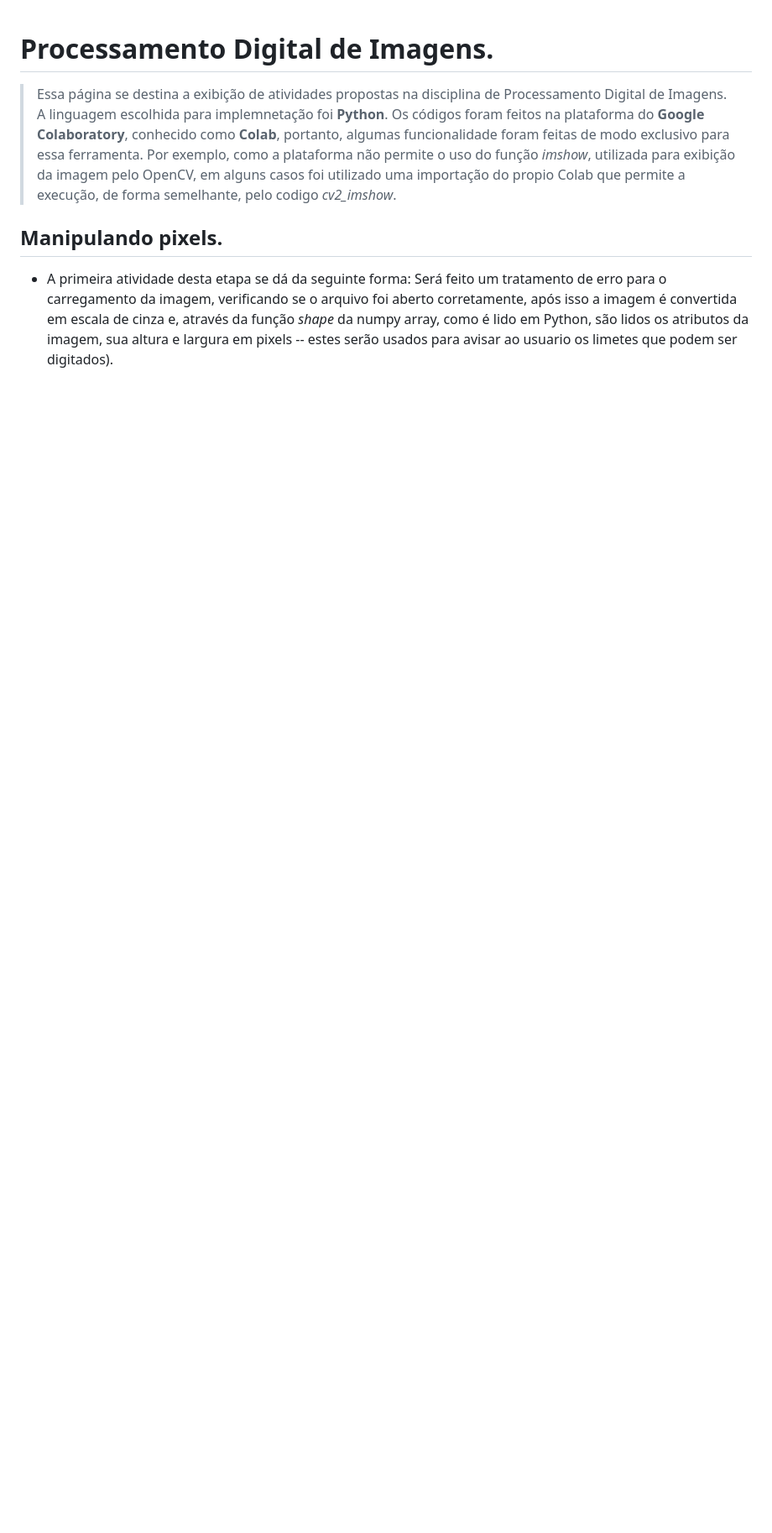
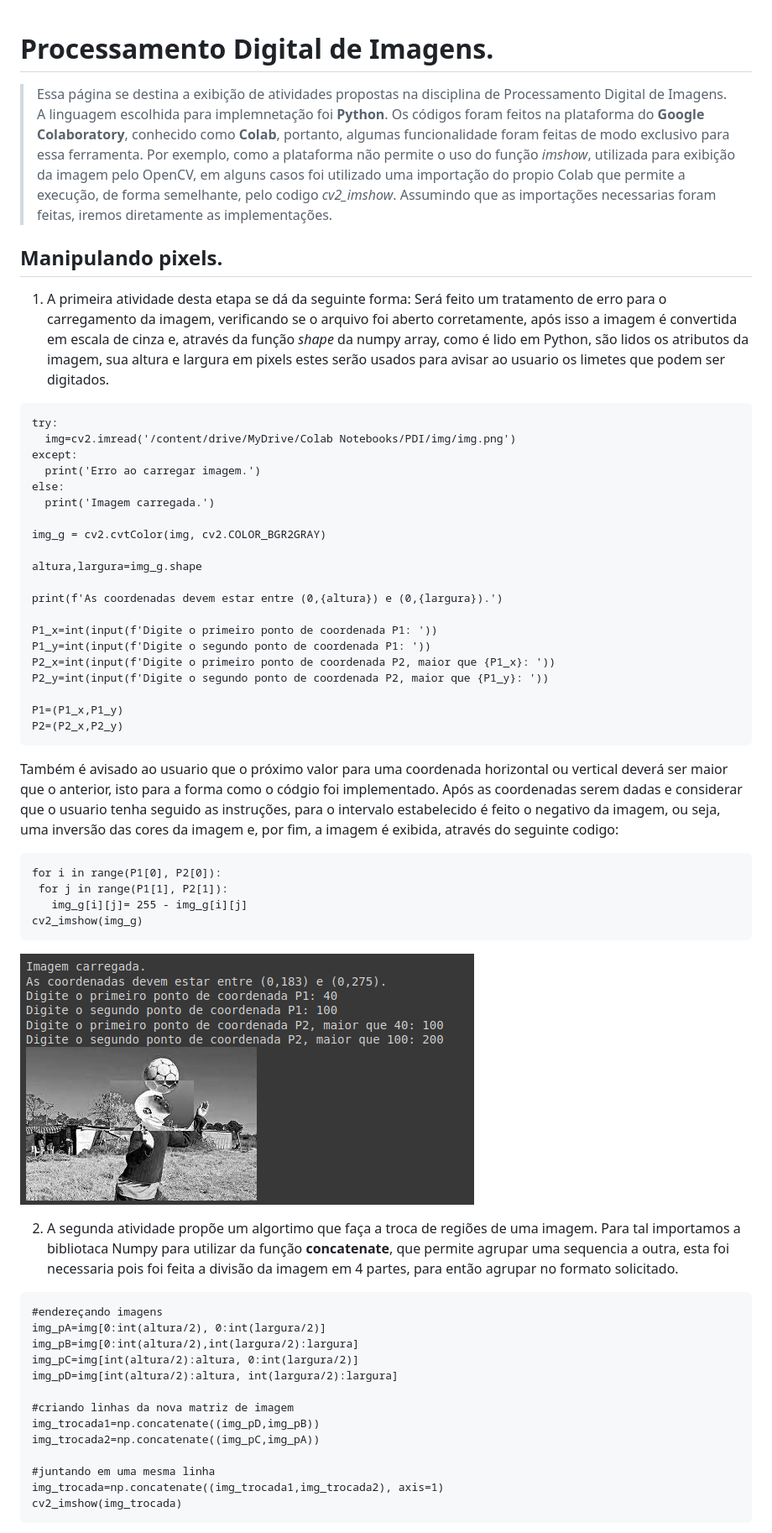
Before and after one commit to alvarojlm/alvarojlm.github.io, a Markdown page: README.md, the part around the change printed below. Shown: that part at 84% size. GitHub-like rendering; pictures changed too: img/print/img_negativa.png (added); blank space fills up the shorter version.

````diff
--- a/README.md
+++ b/README.md
@@ -3,7 +3,58 @@
 > Essa página se destina a exibição de atividades propostas na disciplina de Processamento Digital de Imagens.
 A linguagem escolhida para implemnetação foi **Python**.
 Os códigos foram feitos na plataforma do **Google Colaboratory**, conhecido como **Colab**, portanto, algumas funcionalidade foram feitas de modo exclusivo para essa ferramenta.
-Por exemplo, como a plataforma não permite o uso do função _imshow_, utilizada para exibição da imagem pelo OpenCV, em alguns casos foi utilizado uma importação do propio Colab que permite a execução, de forma semelhante, pelo codigo *cv2_imshow*.
+Por exemplo, como a plataforma não permite o uso do função _imshow_, utilizada para exibição da imagem pelo OpenCV, em alguns casos foi utilizado uma importação do propio Colab que permite a execução, de forma semelhante, pelo codigo *cv2_imshow*. Assumindo que as importações necessarias foram feitas, iremos diretamente as implementações.
 
 ## Manipulando pixels.
-* A primeira atividade desta etapa se dá da seguinte forma: Será feito um tratamento de erro para o carregamento da imagem, verificando se o arquivo foi aberto corretamente, após isso a imagem é convertida em escala de cinza e, através da função _shape_ da numpy array, como é lido em Python, são lidos os atributos da imagem, sua altura e largura em pixels -- estes serão usados para avisar ao usuario os limetes que podem ser digitados).
+1. A primeira atividade desta etapa se dá da seguinte forma: Será feito um tratamento de erro para o carregamento da imagem, verificando se o arquivo foi aberto corretamente, após isso a imagem é convertida em escala de cinza e, através da função _shape_ da numpy array, como é lido em Python, são lidos os atributos da imagem, sua altura e largura em pixels  estes serão usados para avisar ao usuario os limetes que podem ser digitados.
+
+```
+try:
+  img=cv2.imread('/content/drive/MyDrive/Colab Notebooks/PDI/img/img.png')
+except:
+  print('Erro ao carregar imagem.')
+else:
+  print('Imagem carregada.')
+
+img_g = cv2.cvtColor(img, cv2.COLOR_BGR2GRAY)
+
+altura,largura=img_g.shape
+
+print(f'As coordenadas devem estar entre (0,{altura}) e (0,{largura}).')
+
+P1_x=int(input(f'Digite o primeiro ponto de coordenada P1: '))
+P1_y=int(input(f'Digite o segundo ponto de coordenada P1: '))
+P2_x=int(input(f'Digite o primeiro ponto de coordenada P2, maior que {P1_x}: '))
+P2_y=int(input(f'Digite o segundo ponto de coordenada P2, maior que {P1_y}: '))
+
+P1=(P1_x,P1_y)
+P2=(P2_x,P2_y)
+```
+ Também é avisado ao usuario que o próximo valor para uma coordenada horizontal ou vertical deverá ser maior que o anterior, isto para a forma como o  códgio foi implementado.
+Após as coordenadas serem dadas e considerar que o usuario tenha seguido as instruções, para o intervalo estabelecido é feito o negativo da imagem, ou seja, uma inversão das cores da imagem e, por fim, a imagem é exibida, através do seguinte codigo:
+ ```
+ for i in range(P1[0], P2[0]):
+  for j in range(P1[1], P2[1]):
+    img_g[i][j]= 255 - img_g[i][j]
+cv2_imshow(img_g)
+```
+![Imagem em Negativo](img/print/img_negativa.png)
+
+2. A segunda atividade propõe um algortimo que faça a troca de regiões de uma imagem. Para tal importamos a bibliotaca Numpy para utilizar da função **concatenate**, que permite agrupar uma sequencia a outra, esta foi necessaria pois foi feita a divisão da imagem em 4 partes, para então agrupar no formato solicitado.
+
+```
+#endereçando imagens
+img_pA=img[0:int(altura/2), 0:int(largura/2)]
+img_pB=img[0:int(altura/2),int(largura/2):largura]
+img_pC=img[int(altura/2):altura, 0:int(largura/2)]
+img_pD=img[int(altura/2):altura, int(largura/2):largura]
+
+#criando linhas da nova matriz de imagem
+img_trocada1=np.concatenate((img_pD,img_pB))
+img_trocada2=np.concatenate((img_pC,img_pA))
+
+#juntando em uma mesma linha
+img_trocada=np.concatenate((img_trocada1,img_trocada2), axis=1)
+cv2_imshow(img_trocada)
+```
+
````
Also changed, not shown: other parts of README.md (+4 -0 lines), img/print/imagem_trocada.png (added).
